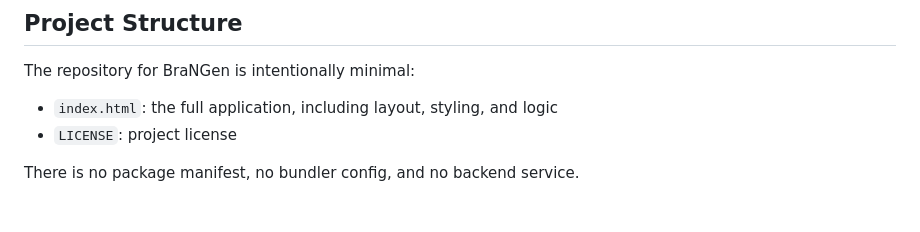
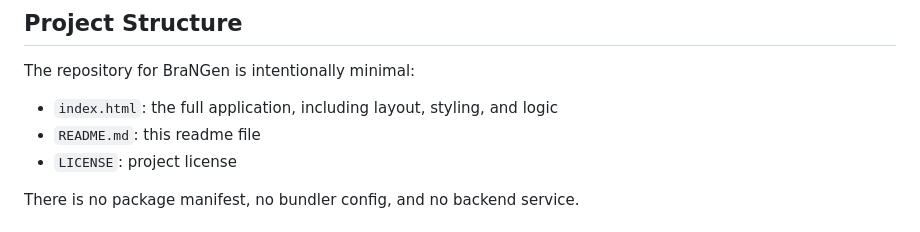
Before and after one commit to veoplix/brangen, a Markdown page: README.md, the part around the change. GitHub-like rendering.

```diff
--- a/README.md
+++ b/README.md
@@ -252,6 +252,7 @@ It is a good fit when you want to:
 The repository for BraNGen is intentionally minimal:
 
 - `index.html`: the full application, including layout, styling, and logic
+- `README.md`: this readme file
 - `LICENSE`: project license
 
 There is no package manifest, no bundler config, and no backend service.
```
